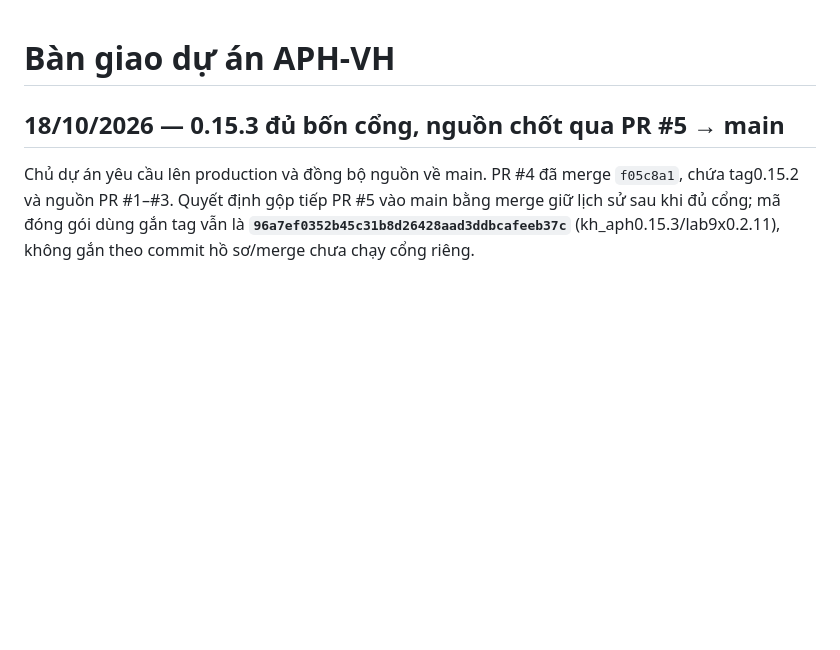
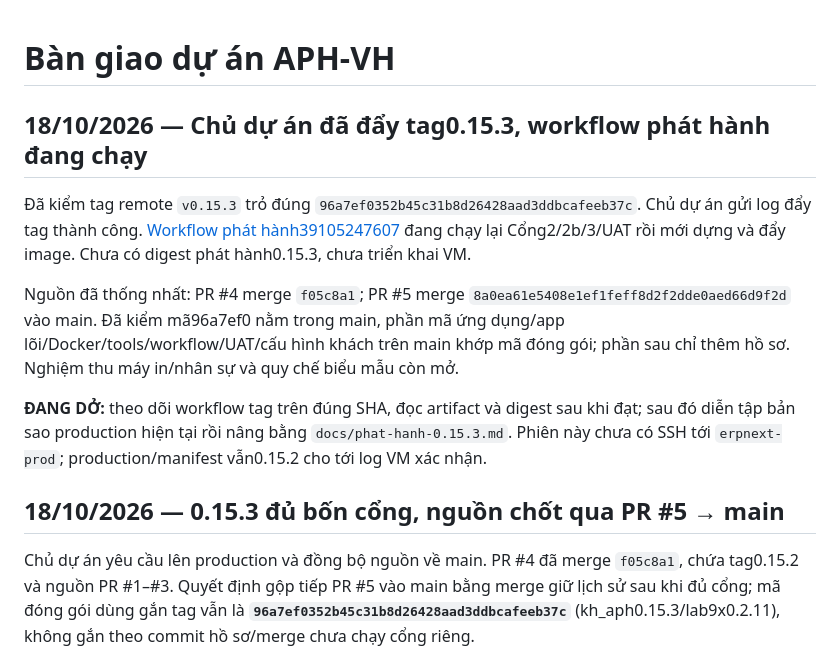
Before and after one commit to tienduongmarcom/aphvh, a Markdown page: docs/ban-giao.md, the part around the change. GitHub-like rendering; blank space fills up the shorter version.

Commit message:
Ghi nhận tag 0.15.3 và nguồn main đã thống nhất [skip ci]

```diff
--- a/docs/ban-giao.md
+++ b/docs/ban-giao.md
@@ -1,4 +1,12 @@
 # Bàn giao dự án APH-VH
+
+## 18/10/2026 — Chủ dự án đã đẩy tag0.15.3, workflow phát hành đang chạy
+
+Đã kiểm tag remote `v0.15.3` trỏ đúng `96a7ef0352b45c31b8d26428aad3ddbcafeeb37c`. Chủ dự án gửi log đẩy tag thành công. [Workflow phát hành39105247607](https://github.com/tienduongmarcom/aphvh/actions/runs/39105247607) đang chạy lại Cổng2/2b/3/UAT rồi mới dựng và đẩy image. Chưa có digest phát hành0.15.3, chưa triển khai VM.
+
+Nguồn đã thống nhất: PR #4 merge `f05c8a1`; PR #5 merge `8a0ea61e5408e1ef1feff8d2f2dde0aed66d9f2d` vào main. Đã kiểm mã96a7ef0 nằm trong main, phần mã ứng dụng/app lõi/Docker/tools/workflow/UAT/cấu hình khách trên main khớp mã đóng gói; phần sau chỉ thêm hồ sơ. Nghiệm thu máy in/nhân sự và quy chế biểu mẫu còn mở.
+
+**ĐANG DỞ:** theo dõi workflow tag trên đúng SHA, đọc artifact và digest sau khi đạt; sau đó diễn tập bản sao production hiện tại rồi nâng bằng `docs/phat-hanh-0.15.3.md`. Phiên này chưa có SSH tới `erpnext-prod`; production/manifest vẫn0.15.2 cho tới log VM xác nhận.
 
 ## 18/10/2026 — 0.15.3 đủ bốn cổng, nguồn chốt qua PR #5 → main
 
```
Also changed, not shown: deploy/release/TRANG_THAI.md (+6 -0 lines).
